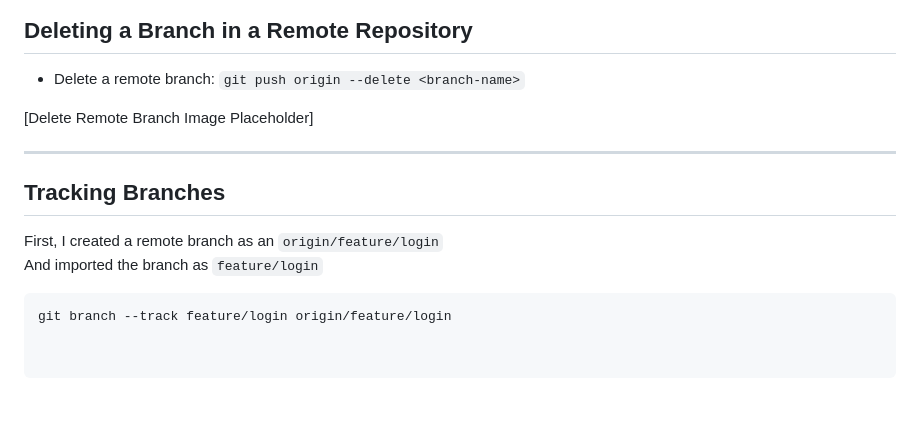
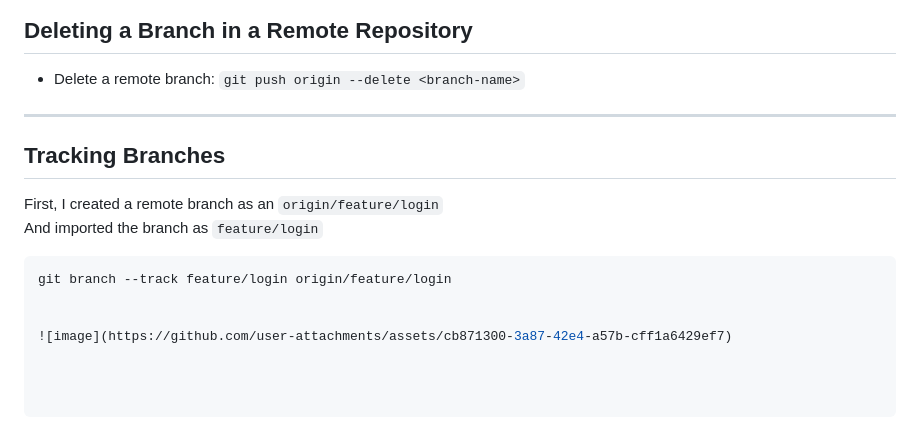
Before and after one commit to BNsrujan/git-comands, a Markdown page: README.md, the part around the change printed below. Rendered like a GitHub page.

````diff
--- a/README.md
+++ b/README.md
@@ -130,8 +134,6 @@ Taking and edit and pushing a file to github = github repo => clone => changes =
 ## Deleting a Branch in a Remote Repository
 
 - Delete a remote branch: `git push origin --delete <branch-name>`
-
-[Delete Remote Branch Image Placeholder]
 
 ---
 
@@ -142,3 +144,6 @@ And imported the branch as `feature/login`
 
 ```bash
 git branch --track feature/login origin/feature/login
+
+
+![image](https://github.com/user-attachments/assets/cb871300-3a87-42e4-a57b-cff1a6429ef7)
````
Also changed, not shown: other parts of README.md (+6 -2 lines).
